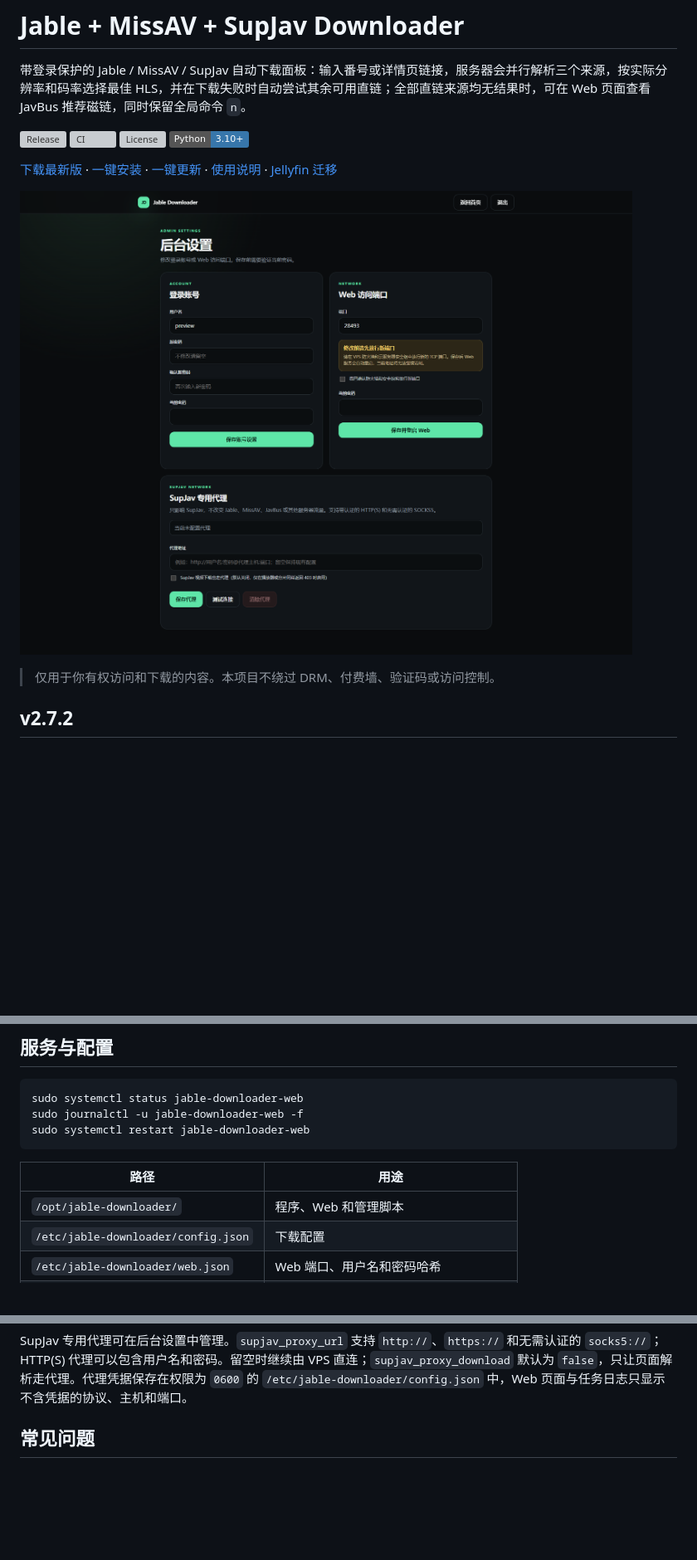
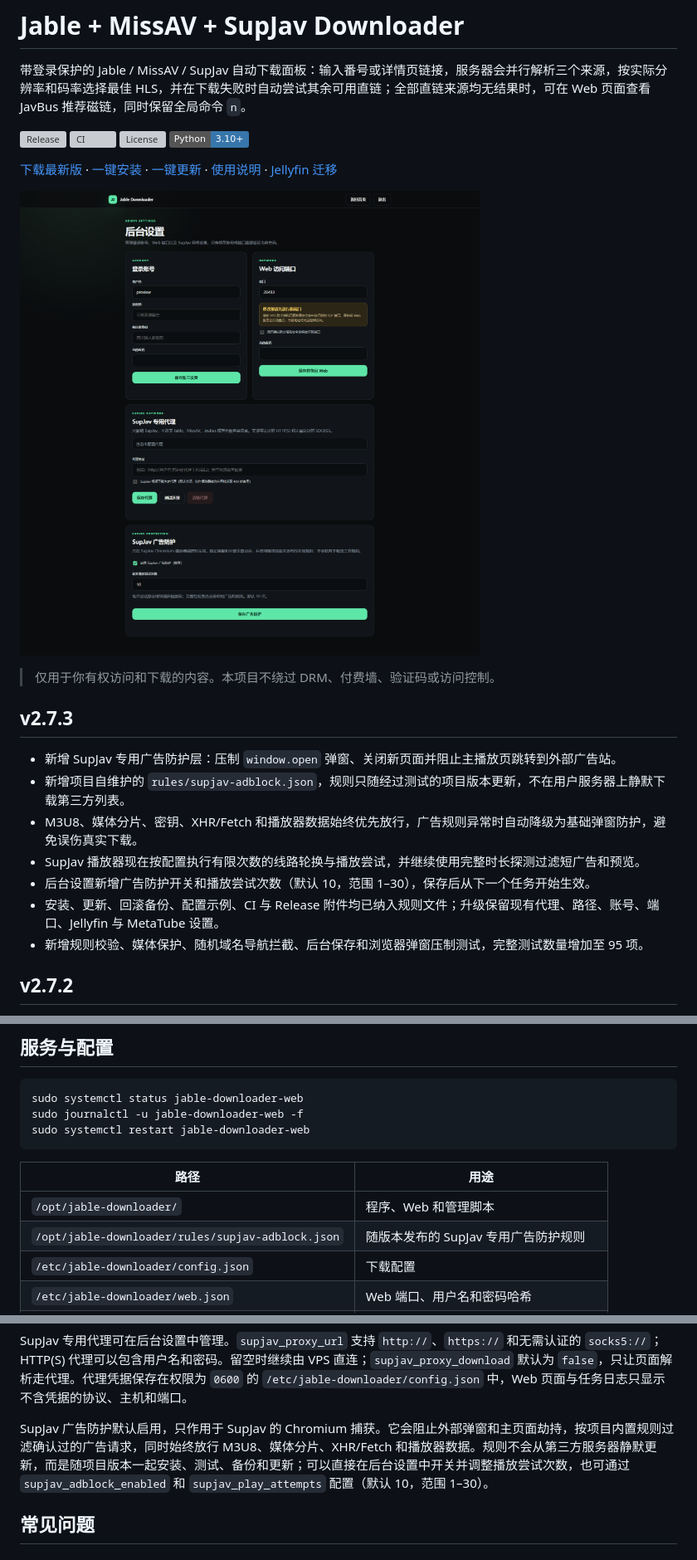
Before and after one commit to TonyStarkJr2021/jable-downloader-cli, a Markdown page: README.md, 3 parts joined by grey strips. Shown: that part at 83% size. Drawn GitHub-style; pictures changed too: docs/preview.png; badges without logos; blank space fills up the shorter version; grey boxes are pictures that could not be loaded.

Commit message:
chore: release v2.7.3

```diff
--- a/README.md
+++ b/README.md
@@ -12,6 +12,16 @@
 ![Jable Downloader Web 控制台预览](docs/preview.png)
 
 > 仅用于你有权访问和下载的内容。本项目不绕过 DRM、付费墙、验证码或访问控制。
+
+## v2.7.3
+
+- 新增 SupJav 专用广告防护层：压制 `window.open` 弹窗、关闭新页面并阻止主播放页跳转到外部广告站。
+- 新增项目自维护的 `rules/supjav-adblock.json`，规则只随经过测试的项目版本更新，不在用户服务器上静默下载第三方列表。
+- M3U8、媒体分片、密钥、XHR/Fetch 和播放器数据始终优先放行，广告规则异常时自动降级为基础弹窗防护，避免误伤真实下载。
+- SupJav 播放器现在按配置执行有限次数的线路轮换与播放尝试，并继续使用完整时长探测过滤短广告和预览。
+- 后台设置新增广告防护开关和播放尝试次数（默认 10，范围 1–30），保存后从下一个任务开始生效。
+- 安装、更新、回滚备份、配置示例、CI 与 Release 附件均已纳入规则文件；升级保留现有代理、路径、账号、端口、Jellyfin 与 MetaTube 设置。
+- 新增规则校验、媒体保护、随机域名导航拦截、后台保存和浏览器弹窗压制测试，完整测试数量增加至 95 项。
 
 ## v2.7.2
 
@@ -357,6 +367,7 @@ sudo systemctl restart jable-downloader-web
 | 路径 | 用途 |
 |---|---|
 | `/opt/jable-downloader/` | 程序、Web 和管理脚本 |
+| `/opt/jable-downloader/rules/supjav-adblock.json` | 随版本发布的 SupJav 专用广告防护规则 |
 | `/etc/jable-downloader/config.json` | 下载配置 |
 | `/etc/jable-downloader/web.json` | Web 端口、用户名和密码哈希 |
 | `/var/lib/jable-downloader/` | Chromium profile 与已完成列表隐藏记录 |
@@ -374,6 +385,8 @@ sudo systemctl restart jable-downloader-web
 JavBus 磁链回退默认启用，可通过 `javbus_fallback_enabled` 关闭；`javbus_site` 仅接受 JavBus 官方 HTTPS 域名，`javbus_timeout_seconds` 控制单次查询超时。此回退只在普通番号的 Jable、MissAV 与 SupJav 都明确无结果后触发，不会影响已有下载流程或媒体目录。
 
 SupJav 专用代理可在后台设置中管理。`supjav_proxy_url` 支持 `http://`、`https://` 和无需认证的 `socks5://`；HTTP(S) 代理可以包含用户名和密码。留空时继续由 VPS 直连；`supjav_proxy_download` 默认为 `false`，只让页面解析走代理。代理凭据保存在权限为 `0600` 的 `/etc/jable-downloader/config.json` 中，Web 页面与任务日志只显示不含凭据的协议、主机和端口。
+
+SupJav 广告防护默认启用，只作用于 SupJav 的 Chromium 捕获。它会阻止外部弹窗和主页面劫持，按项目内置规则过滤确认过的广告请求，同时始终放行 M3U8、媒体分片、XHR/Fetch 和播放器数据。规则不会从第三方服务器静默更新，而是随项目版本一起安装、测试、备份和更新；可以直接在后台设置中开关并调整播放尝试次数，也可通过 `supjav_adblock_enabled` 和 `supjav_play_attempts` 配置（默认 10，范围 1–30）。
 
 ## 常见问题
 
```
Also changed, not shown: docs/RELEASE_NOTES_v2.7.3.md (added, +32 -0 lines), preview.png, 4 other files.
